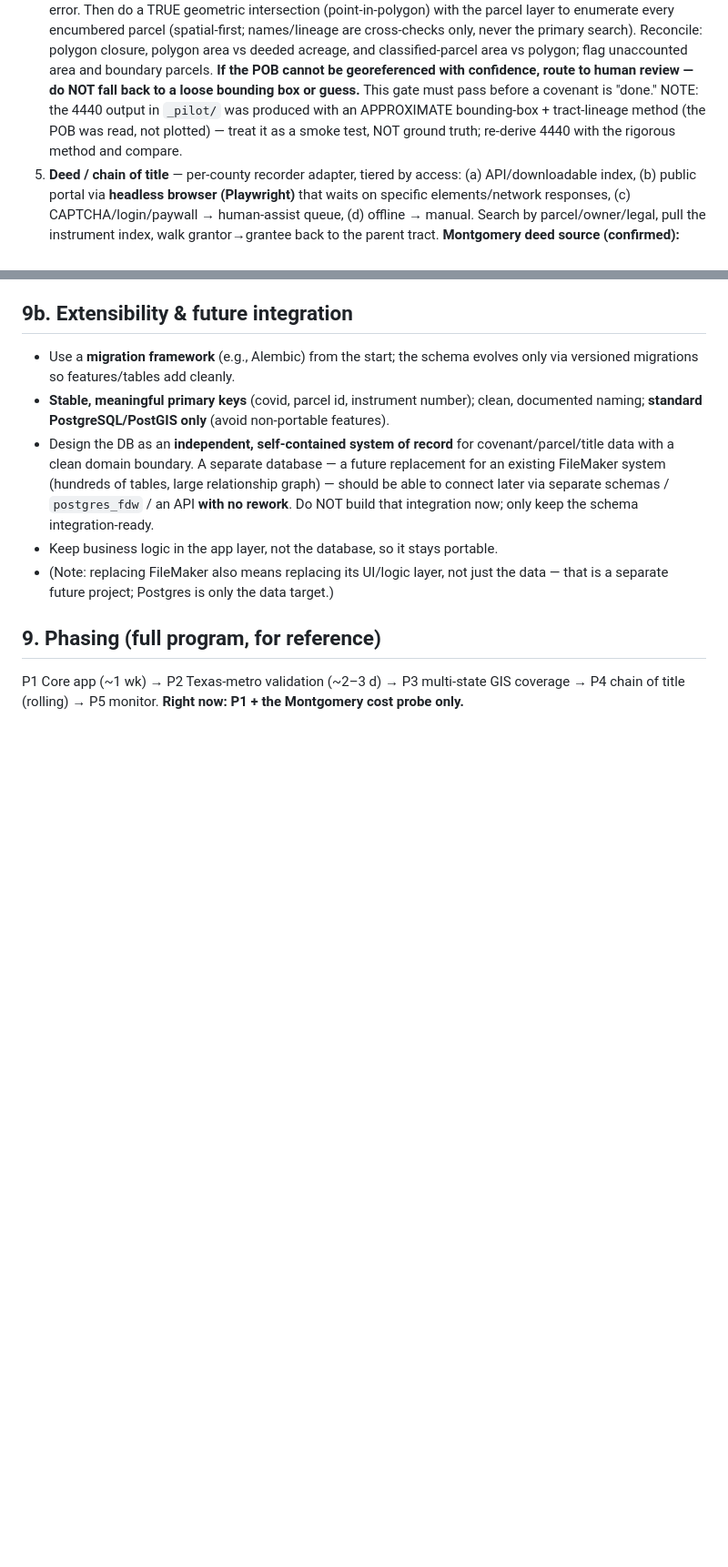
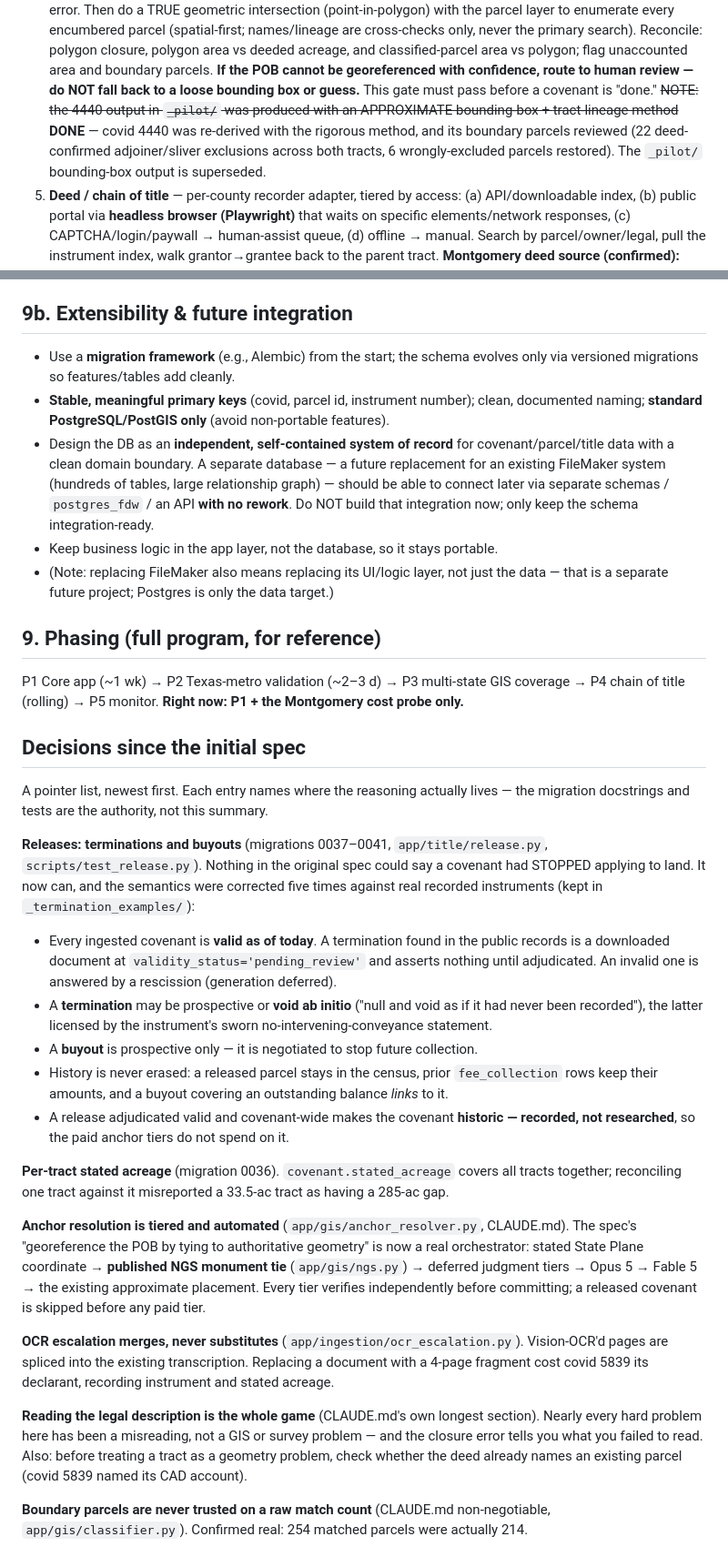
Before and after one commit to David-cch5/Cov, a Markdown page: BUILD_SPEC.md, 2 parts joined by grey strips. Shown at 91% size. Drawn GitHub-style; blank space fills up the shorter version.

```diff
--- a/BUILD_SPEC.md
+++ b/BUILD_SPEC.md
@@ -87,9 +118,10 @@ covenant and forward through its full conveyance history.
    and classified-parcel area vs polygon; flag unaccounted area and boundary parcels. **If the
    POB cannot be georeferenced with confidence, route to human review — do NOT fall back to a
    loose bounding box or guess.** This gate must pass before a covenant is "done."
-   NOTE: the 4440 output in `_pilot/` was produced with an APPROXIMATE bounding-box +
-   tract-lineage method (the POB was read, not plotted) — treat it as a smoke test, NOT ground
-   truth; re-derive 4440 with the rigorous method and compare.
+   ~~NOTE: the 4440 output in `_pilot/` was produced with an APPROXIMATE bounding-box +
+   tract-lineage method~~ **DONE** — covid 4440 was re-derived with the rigorous method, and its
+   boundary parcels reviewed (22 deed-confirmed adjoiner/sliver exclusions across both tracts,
+   6 wrongly-excluded parcels restored). The `_pilot/` bounding-box output is superseded.
 5. **Deed / chain of title** — per-county recorder adapter, tiered by access:
    (a) API/downloadable index, (b) public portal via **headless browser (Playwright)** that
    waits on specific elements/network responses, (c) CAPTCHA/login/paywall → human-assist queue,
@@ -178,3 +210,45 @@ recorded chain "deed-of-record complete; economic transfers may exist via entity
 ## 9. Phasing (full program, for reference)
 P1 Core app (~1 wk) → P2 Texas-metro validation (~2–3 d) → P3 multi-state GIS coverage →
 P4 chain of title (rolling) → P5 monitor. **Right now: P1 + the Montgomery cost probe only.**
+
+## Decisions since the initial spec
+
+A pointer list, newest first. Each entry names where the reasoning actually lives — the
+migration docstrings and tests are the authority, not this summary.
+
+**Releases: terminations and buyouts** (migrations 0037–0041, `app/title/release.py`,
+`scripts/test_release.py`). Nothing in the original spec could say a covenant had STOPPED
+applying to land. It now can, and the semantics were corrected five times against real
+recorded instruments (kept in `_termination_examples/`):
+- Every ingested covenant is **valid as of today**. A termination found in the public records
+  is a downloaded document at `validity_status='pending_review'` and asserts nothing until
+  adjudicated. An invalid one is answered by a rescission (generation deferred).
+- A **termination** may be prospective or **void ab initio** ("null and void as if it had never
+  been recorded"), the latter licensed by the instrument's sworn no-intervening-conveyance
+  statement.
+- A **buyout** is prospective only — it is negotiated to stop future collection.
+- History is never erased: a released parcel stays in the census, prior `fee_collection` rows
+  keep their amounts, and a buyout covering an outstanding balance *links* to it.
+- A release adjudicated valid and covenant-wide makes the covenant **historic — recorded, not
+  researched**, so the paid anchor tiers do not spend on it.
+
+**Per-tract stated acreage** (migration 0036). `covenant.stated_acreage` covers all tracts
+together; reconciling one tract against it misreported a 33.5-ac tract as having a 285-ac gap.
+
+**Anchor resolution is tiered and automated** (`app/gis/anchor_resolver.py`, CLAUDE.md).
+The spec's "georeference the POB by tying to authoritative geometry" is now a real orchestrator:
+stated State Plane coordinate → **published NGS monument tie** (`app/gis/ngs.py`) → deferred
+judgment tiers → Opus 5 → Fable 5 → the existing approximate placement. Every tier verifies
+independently before committing; a released covenant is skipped before any paid tier.
+
+**OCR escalation merges, never substitutes** (`app/ingestion/ocr_escalation.py`). Vision-OCR'd
+pages are spliced into the existing transcription. Replacing a document with a 4-page fragment
+cost covid 5839 its declarant, recording instrument and stated acreage.
+
+**Reading the legal description is the whole game** (CLAUDE.md's own longest section). Nearly
+every hard problem here has been a misreading, not a GIS or survey problem — and the closure
+error tells you what you failed to read. Also: before treating a tract as a geometry problem,
+check whether the deed already names an existing parcel (covid 5839 named its CAD account).
+
+**Boundary parcels are never trusted on a raw match count** (CLAUDE.md non-negotiable,
+`app/gis/classifier.py`). Confirmed real: 254 matched parcels were actually 214.
```
Also changed, not shown: other parts of BUILD_SPEC.md (+34 -3 lines), AGENTS.md (added, +45 -0 lines).
